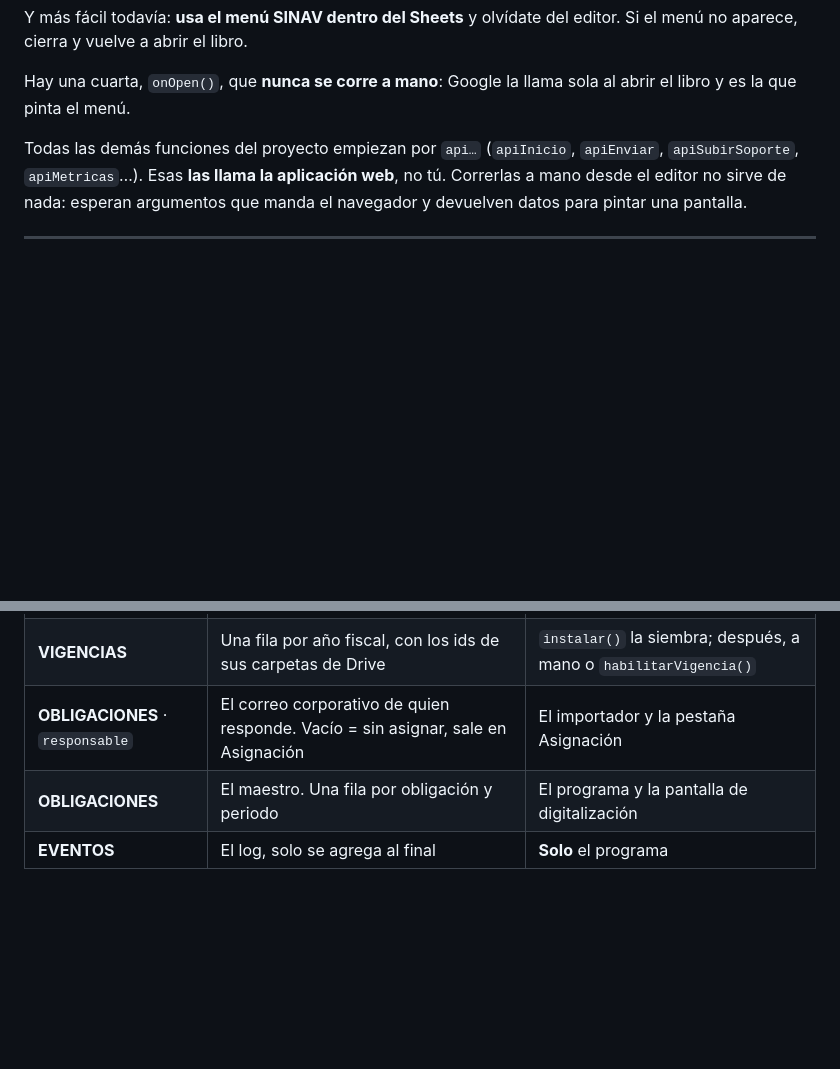
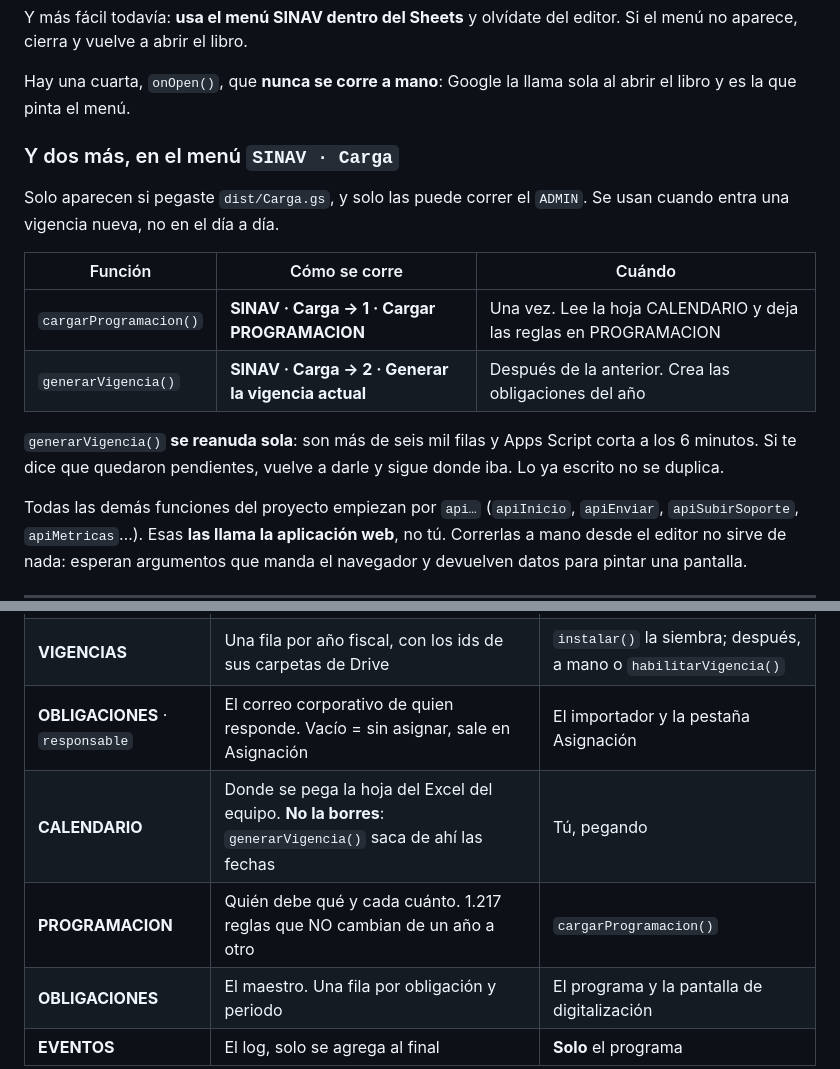
Before and after one commit to rebeca07-pedrozo/SINAV, a Markdown page: README.md, 2 parts joined by grey strips. GitHub-like rendering; blank space fills up the shorter version.

```diff
--- a/README.md
+++ b/README.md
@@ -46,6 +46,20 @@ editor. Si el menú no aparece, cierra y vuelve a abrir el libro.
 
 Hay una cuarta, `onOpen()`, que **nunca se corre a mano**: Google la llama sola
 al abrir el libro y es la que pinta el menú.
+
+### Y dos más, en el menú `SINAV · Carga`
+
+Solo aparecen si pegaste `dist/Carga.gs`, y solo las puede correr el `ADMIN`.
+Se usan cuando entra una vigencia nueva, no en el día a día.
+
+| Función | Cómo se corre | Cuándo |
+|---|---|---|
+| `cargarProgramacion()` | **SINAV · Carga → 1 · Cargar PROGRAMACION** | Una vez. Lee la hoja CALENDARIO y deja las reglas en PROGRAMACION |
+| `generarVigencia()` | **SINAV · Carga → 2 · Generar la vigencia actual** | Después de la anterior. Crea las obligaciones del año |
+
+`generarVigencia()` **se reanuda sola**: son más de seis mil filas y Apps Script
+corta a los 6 minutos. Si te dice que quedaron pendientes, vuelve a darle y
+sigue donde iba. Lo ya escrito no se duplica.
 
 Todas las demás funciones del proyecto empiezan por `api…` (`apiInicio`,
 `apiEnviar`, `apiSubirSoporte`, `apiMetricas`…). Esas **las llama la aplicación
@@ -275,6 +289,8 @@ no entra, y hay que inscribirlo a mano.
 | **ROLES** | Solo referencia: qué puede cada perfil. `instalar()` la reescribe | El programa |
 | **VIGENCIAS** | Una fila por año fiscal, con los ids de sus carpetas de Drive | `instalar()` la siembra; después, a mano o `habilitarVigencia()` |
 | **OBLIGACIONES** · `responsable` | El correo corporativo de quien responde. Vacío = sin asignar, sale en Asignación | El importador y la pestaña Asignación |
+| **CALENDARIO** | Donde se pega la hoja del Excel del equipo. **No la borres**: `generarVigencia()` saca de ahí las fechas | Tú, pegando |
+| **PROGRAMACION** | Quién debe qué y cada cuánto. 1.217 reglas que NO cambian de un año a otro | `cargarProgramacion()` |
 | **OBLIGACIONES** | El maestro. Una fila por obligación y periodo | El programa y la pantalla de digitalización |
 | **EVENTOS** | El log, solo se agrega al final | **Solo** el programa |
 
```
Also changed, not shown: other parts of README.md (+60 -0 lines).
